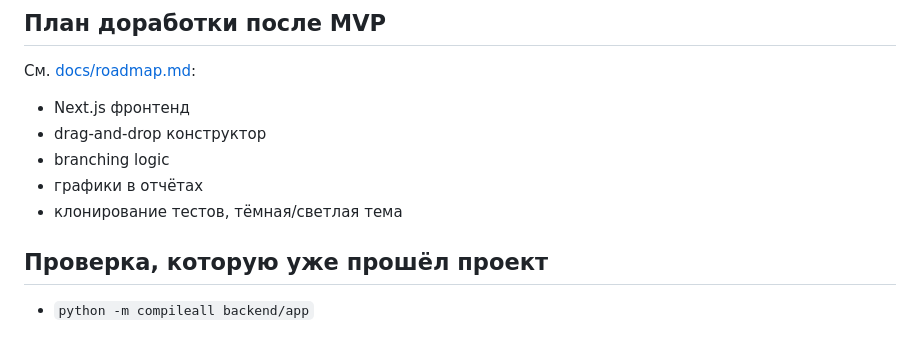
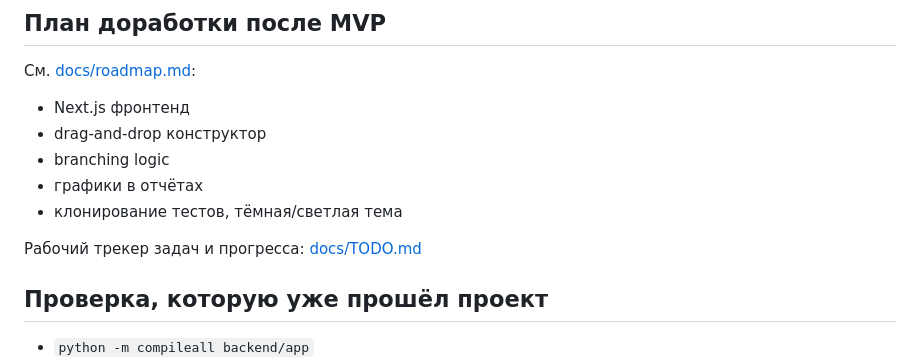
Before and after one commit to kleget/titanit-profdnk-mvp, a Markdown page: README.md, the part around the change. Drawn GitHub-style; blank space fills up the shorter version.

Commit message:
Add win-oriented TODO tracker and link it in README

```diff
--- a/README.md
+++ b/README.md
@@ -97,6 +97,8 @@ docs/
 - графики в отчётах
 - клонирование тестов, тёмная/светлая тема
 
+Рабочий трекер задач и прогресса: [docs/TODO.md](docs/TODO.md)
+
 ## Проверка, которую уже прошёл проект
 - `python -m compileall backend/app`
 - Автосценарий через `TestClient`:
```
Also changed, not shown: docs/TODO.md (added, +130 -0 lines).
